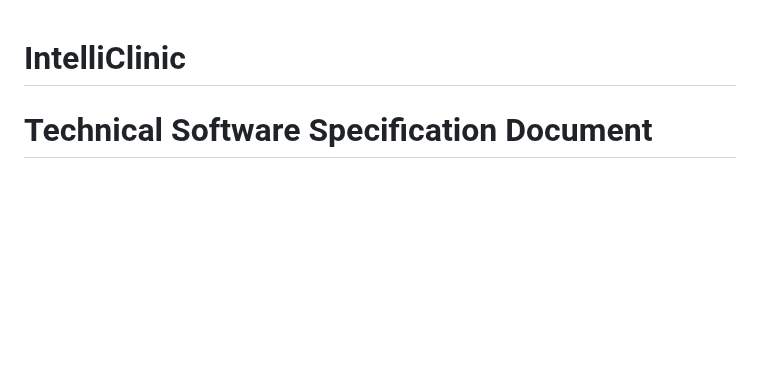
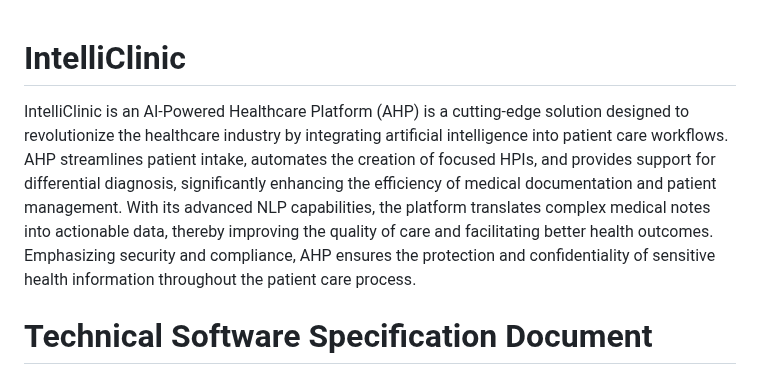
Before and after one commit to vps/IntelliClinic, a Markdown page: README.md, the part around the change. Drawn GitHub-style; blank space fills up the shorter version.

```diff
--- a/README.md
+++ b/README.md
@@ -1,4 +1,6 @@
 # IntelliClinic
+
+IntelliClinic is an AI-Powered Healthcare Platform (AHP) is a cutting-edge solution designed to revolutionize the healthcare industry by integrating artificial intelligence into patient care workflows. AHP streamlines patient intake, automates the creation of focused HPIs, and provides support for differential diagnosis, significantly enhancing the efficiency of medical documentation and patient management. With its advanced NLP capabilities, the platform translates complex medical notes into actionable data, thereby improving the quality of care and facilitating better health outcomes. Emphasizing security and compliance, AHP ensures the protection and confidentiality of sensitive health information throughout the patient care process.
 
 # Technical Software Specification Document
 
```
